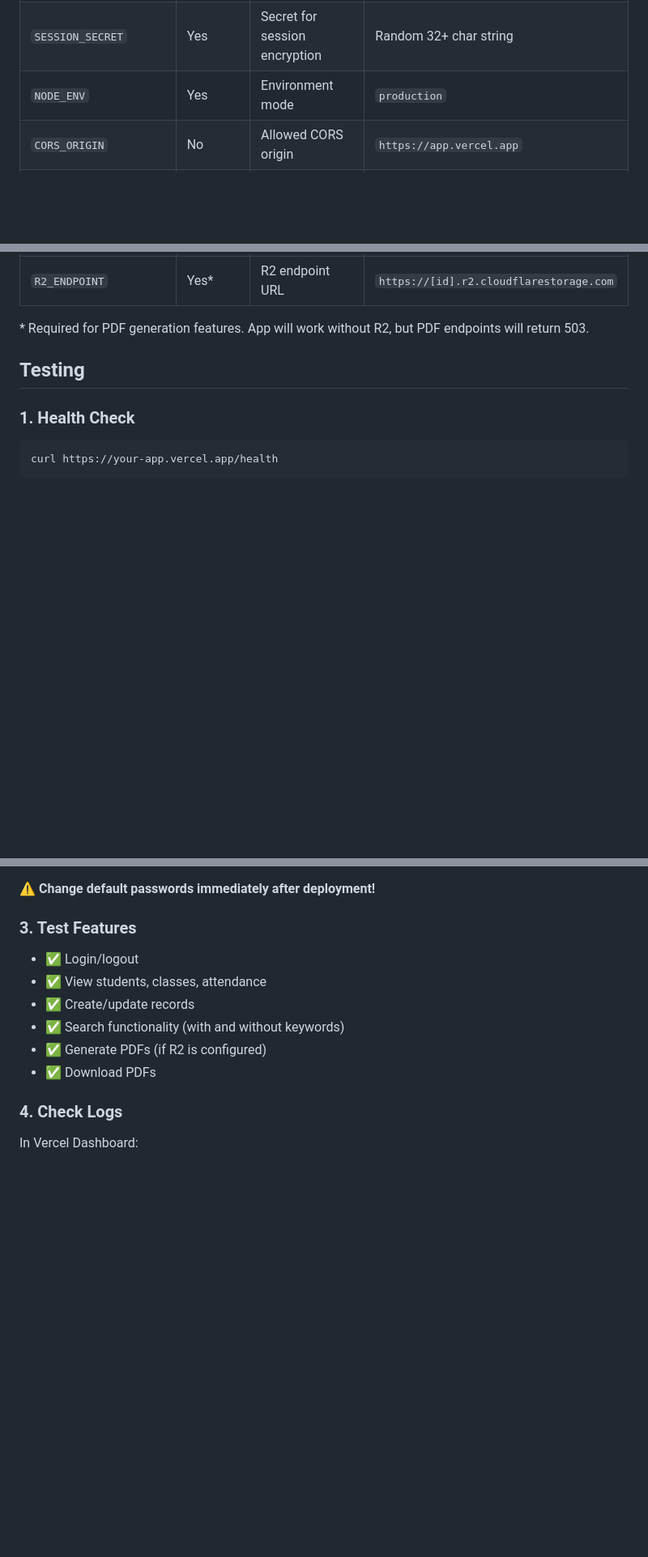
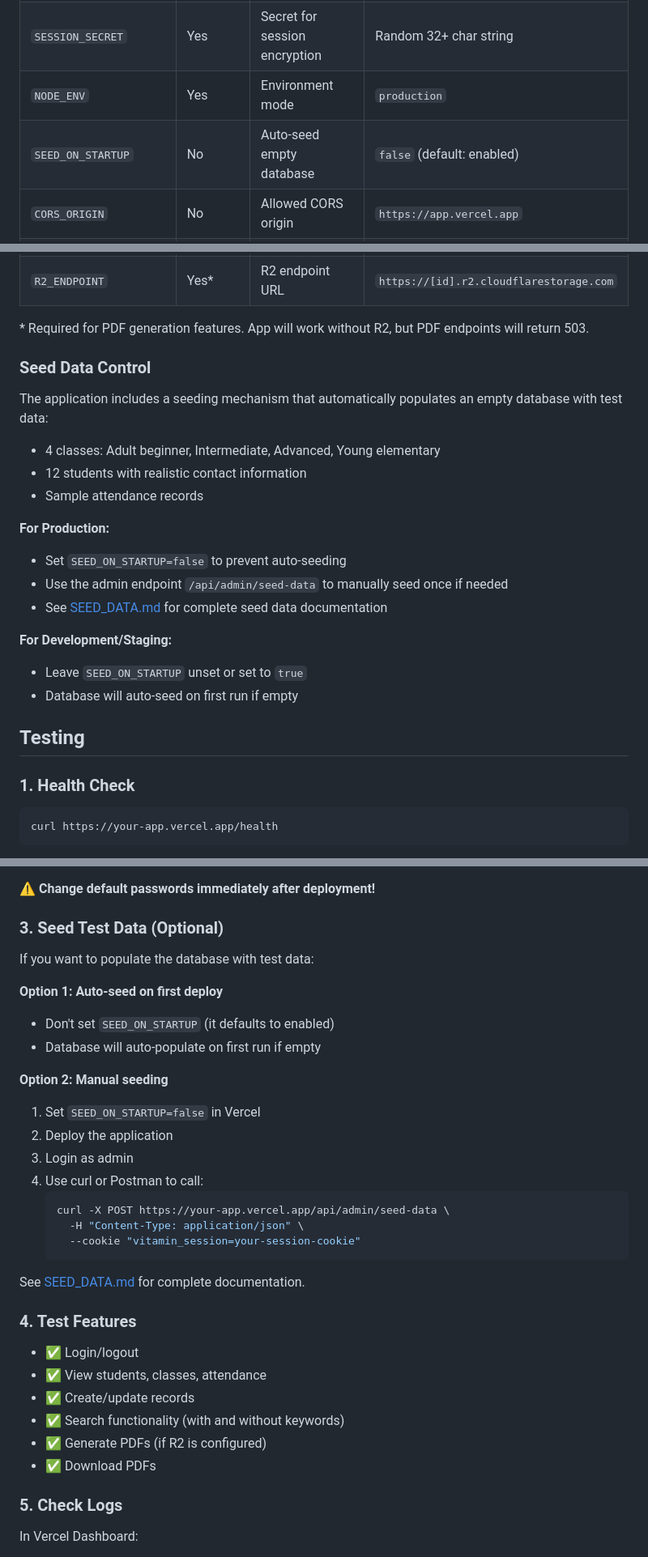
Before and after one commit to stupidgiraffe/Vitamin-English, a Markdown page: DEPLOYMENT.md, 3 parts joined by grey strips. Shown at 81% size. Drawn GitHub-style; blank space fills up the shorter version.

Commit message:
Update deployment documentation with seed data information
Co-authored-by: stupidgiraffe <248649537+stupidgiraffe@users.noreply.github.com>

````diff
--- a/DEPLOYMENT.md
+++ b/DEPLOYMENT.md
@@ -208,6 +208,7 @@ Complete reference of all environment variables:
 | `DATABASE_URL` | Yes | PostgreSQL connection string | `postgresql://user:pass@host/db` |
 | `SESSION_SECRET` | Yes | Secret for session encryption | Random 32+ char string |
 | `NODE_ENV` | Yes | Environment mode | `production` |
+| `SEED_ON_STARTUP` | No | Auto-seed empty database | `false` (default: enabled) |
 | `CORS_ORIGIN` | No | Allowed CORS origin | `https://app.vercel.app` |
 | `R2_ACCOUNT_ID` | Yes* | Cloudflare account ID | `abc123...` |
 | `R2_ACCESS_KEY_ID` | Yes* | R2 access key | `key123...` |
@@ -216,6 +217,22 @@ Complete reference of all environment variables:
 | `R2_ENDPOINT` | Yes* | R2 endpoint URL | `https://[id].r2.cloudflarestorage.com` |
 
 \* Required for PDF generation features. App will work without R2, but PDF endpoints will return 503.
+
+### Seed Data Control
+
+The application includes a seeding mechanism that automatically populates an empty database with test data:
+- 4 classes: Adult beginner, Intermediate, Advanced, Young elementary
+- 12 students with realistic contact information
+- Sample attendance records
+
+**For Production:**
+- Set `SEED_ON_STARTUP=false` to prevent auto-seeding
+- Use the admin endpoint `/api/admin/seed-data` to manually seed once if needed
+- See [SEED_DATA.md](SEED_DATA.md) for complete seed data documentation
+
+**For Development/Staging:**
+- Leave `SEED_ON_STARTUP` unset or set to `true`
+- Database will auto-seed on first run if empty
 
 ## Testing
 
@@ -241,7 +258,28 @@ Try logging in with default credentials:
 
 ⚠️ **Change default passwords immediately after deployment!**
 
-### 3. Test Features
+### 3. Seed Test Data (Optional)
+
+If you want to populate the database with test data:
+
+**Option 1: Auto-seed on first deploy**
+- Don't set `SEED_ON_STARTUP` (it defaults to enabled)
+- Database will auto-populate on first run if empty
+
+**Option 2: Manual seeding**
+1. Set `SEED_ON_STARTUP=false` in Vercel
+2. Deploy the application
+3. Login as admin
+4. Use curl or Postman to call:
+   ```bash
+   curl -X POST https://your-app.vercel.app/api/admin/seed-data \
+     -H "Content-Type: application/json" \
+     --cookie "vitamin_session=your-session-cookie"
+   ```
+
+See [SEED_DATA.md](SEED_DATA.md) for complete documentation.
+
+### 4. Test Features
 
 - ✅ Login/logout
 - ✅ View students, classes, attendance
@@ -250,7 +288,7 @@ Try logging in with default credentials:
 - ✅ Generate PDFs (if R2 is configured)
 - ✅ Download PDFs
 
-### 4. Check Logs
+### 5. Check Logs
 
 In Vercel Dashboard:
 1. Go to your project
````
